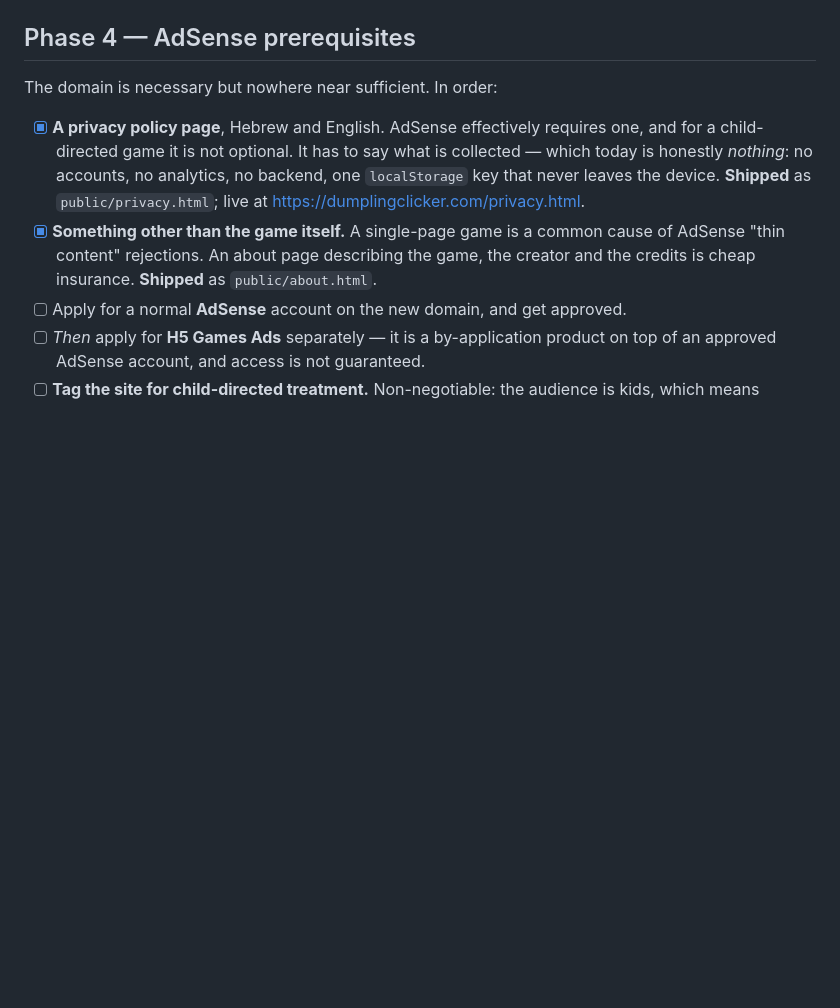
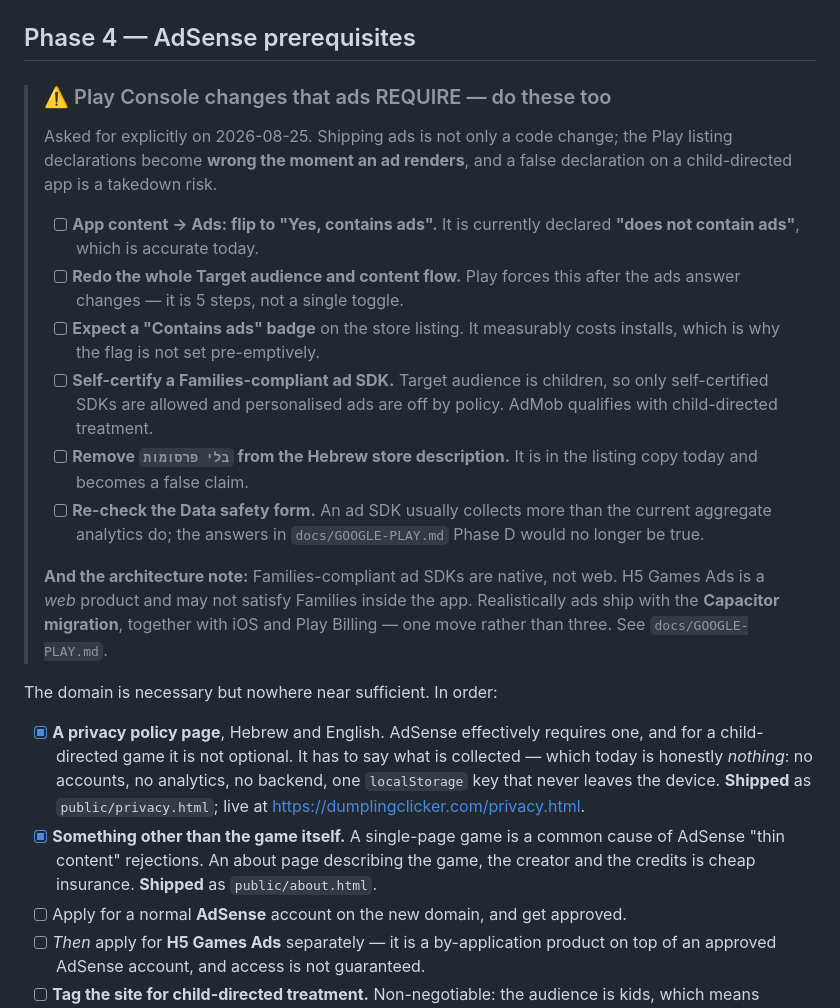
Before and after one commit to thetcd/dumpling-clicker, a Markdown page: docs/DOMAIN-AND-ADS.md, the part around the change. GitHub-like rendering; blank space fills up the shorter version.

Commit message:
Record the Play declarations that shipping ads will invalidate
The listing currently declares "does not contain ads", which is true today and
deliberately not set pre-emptively — the "Contains ads" badge costs installs.

But that declaration becomes false the moment an ad renders, and on a
child-directed app a false declaration is a takedown risk, not a paperwork slip.
The same is true of the Data safety answers and of the "בלי פרסומות" line in the
Hebrew store description.

Puts the checklist at the top of Phase 4, which is where anyone starting ads
work will already be reading, rather than leaving it to memory.

Co-Authored-By: Claude Opus 5 <noreply@anthropic.com>

```diff
--- a/docs/DOMAIN-AND-ADS.md
+++ b/docs/DOMAIN-AND-ADS.md
@@ -107,6 +107,32 @@ Either way:
       anything Gal posts. **Done** in `README.md` and `CLAUDE.md`.
 
 ## Phase 4 — AdSense prerequisites
+
+> ### ⚠️ Play Console changes that ads REQUIRE — do these too
+>
+> Asked for explicitly on 2026-08-25. Shipping ads is not only a code change;
+> the Play listing declarations become **wrong the moment an ad renders**, and
+> a false declaration on a child-directed app is a takedown risk.
+>
+> - [ ] **App content → Ads: flip to "Yes, contains ads".** It is currently
+>       declared **"does not contain ads"**, which is accurate today.
+> - [ ] **Redo the whole Target audience and content flow.** Play forces this
+>       after the ads answer changes — it is 5 steps, not a single toggle.
+> - [ ] **Expect a "Contains ads" badge** on the store listing. It measurably
+>       costs installs, which is why the flag is not set pre-emptively.
+> - [ ] **Self-certify a Families-compliant ad SDK.** Target audience is
+>       children, so only self-certified SDKs are allowed and personalised
+>       ads are off by policy. AdMob qualifies with child-directed treatment.
+> - [ ] **Remove `בלי פרסומות` from the Hebrew store description.** It is in
+>       the listing copy today and becomes a false claim.
+> - [ ] **Re-check the Data safety form.** An ad SDK usually collects more
+>       than the current aggregate analytics do; the answers in
+>       `docs/GOOGLE-PLAY.md` Phase D would no longer be true.
+>
+> **And the architecture note:** Families-compliant ad SDKs are native, not
+> web. H5 Games Ads is a *web* product and may not satisfy Families inside the
+> app. Realistically ads ship with the **Capacitor migration**, together with
+> iOS and Play Billing — one move rather than three. See `docs/GOOGLE-PLAY.md`.
 
 The domain is necessary but nowhere near sufficient. In order:
 
```
